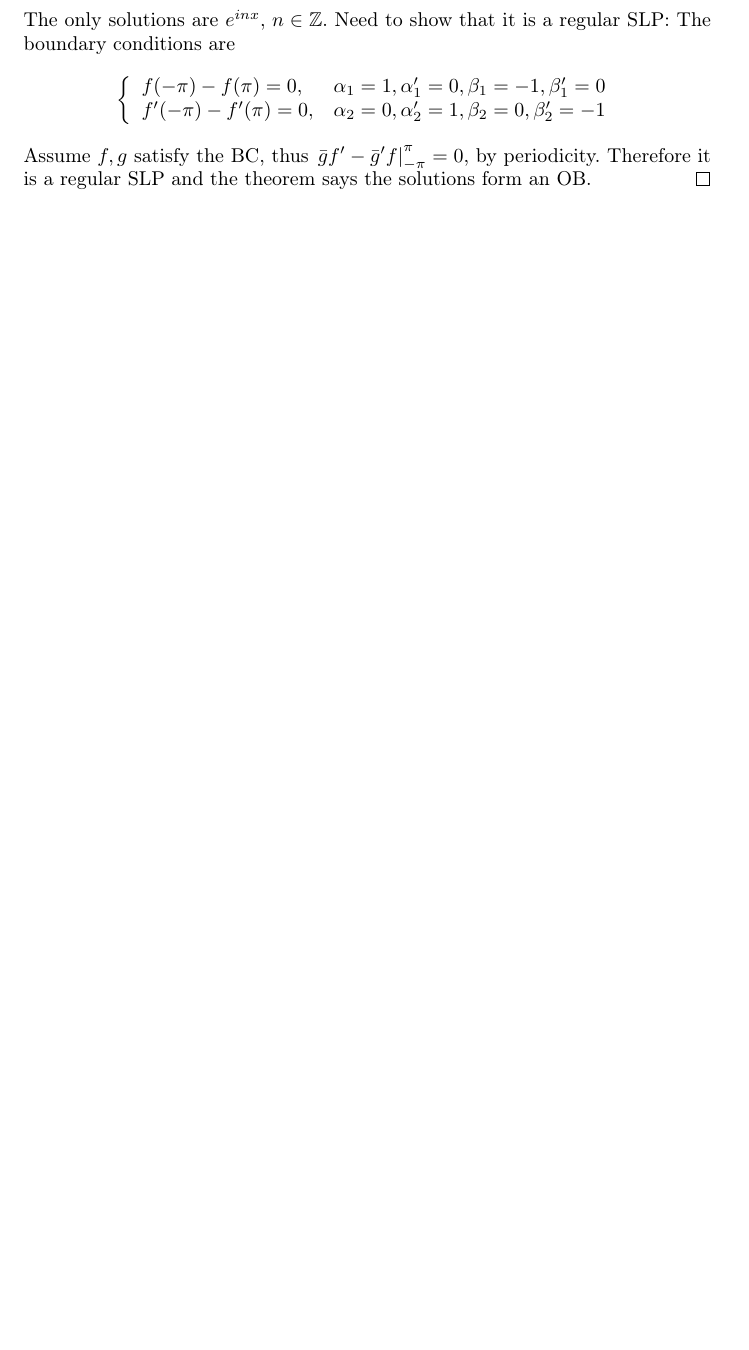
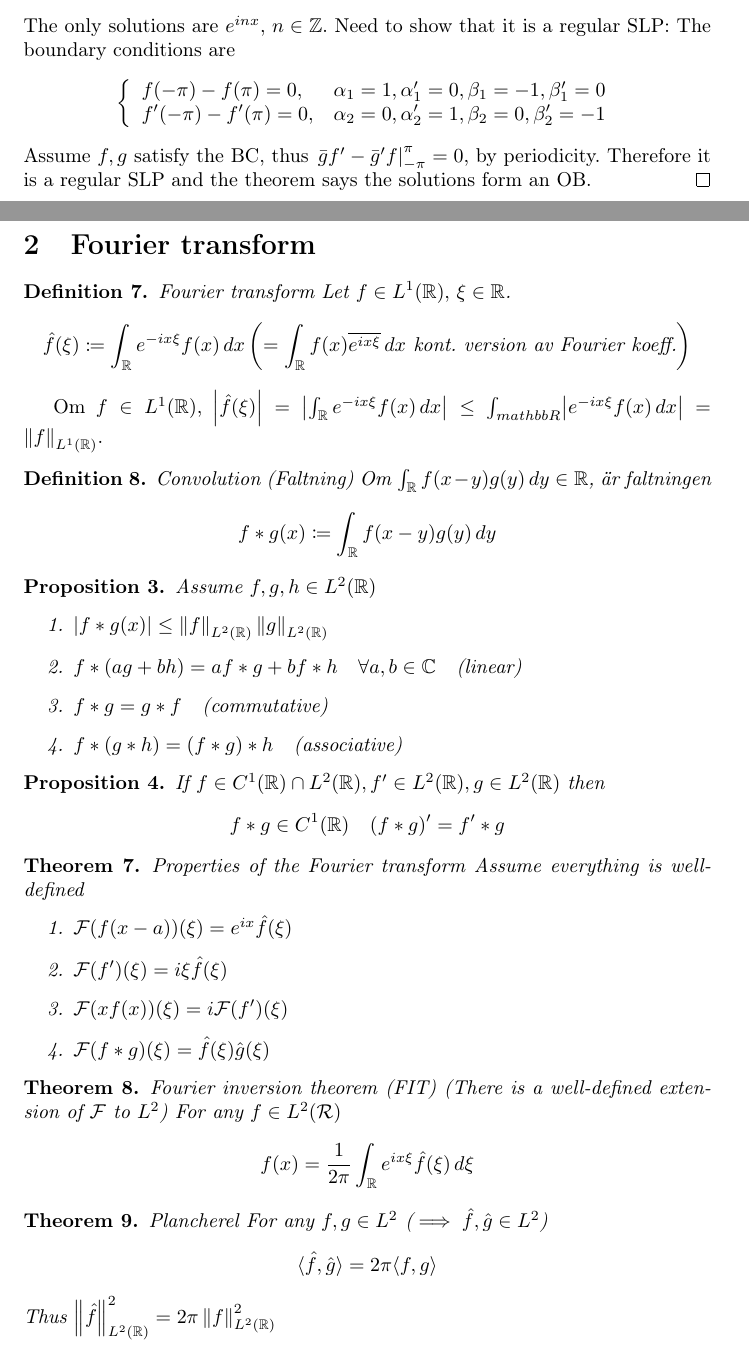
Before and after one commit to axelf4/matlab, a LaTeX document (mve030/mve030.tex): part of page 6 of 6 before the commit and two parts of pages 5 and 6 of 7 after it, the two joined at a grey line, cut so that both start at the same text, the shorter picture padded with empty space. Compiled offline with pdfLaTeX.

Commit message:
Add text on fourier transform

```diff
--- a/mve030/mve030.tex
+++ b/mve030/mve030.tex
@@ -13,6 +13,13 @@
 \DeclarePairedDelimiter\abs{\lvert}{\rvert}
 \newcommand{\norm}[1]{\left\lVert#1\right\rVert}
 
+\makeatletter
+\let\oldabs\abs
+\def\abs{\@ifstar{\oldabs}{\oldabs*}}
+% \let\oldnorm\norm
+% \def\norm{\@ifstar{\oldnorm}{\oldnorm*}}
+\makeatother
+
 \title{MVE030: Fourier analysis}
 \author{Axel Forsman}
 
@@ -243,3 +250,54 @@ from PDE:s and separating variables.
 	Therefore it is a regular SLP and the theorem says the solutions form an OB.
 \end{proof}
 
+\section{Fourier transform}
+
+\begin{definition}{Fourier transform}
+	Let $f \in L^1(\mathbb R), \, \xi \in \mathbb R$.
+	$$ \hat f(\xi) \coloneqq \int_{\mathbb R} e^{-ix\xi} f(x) \, dx \left(= \int_{\mathbb R} f(x) \overline{e^{ix\xi}} \, dx  \text{ kont. version av Fourier koeff.}\right) $$
+\end{definition}
+
+Om $f \in L^1(\mathbb R)$, $\abs{\hat f(\xi)} = \abs{\int_{\mathbb R} e^{-ix\xi} f(x) \, dx} \le \int_{mathbb R} \abs{e^{-ix\xi} f(x) \, dx} = \norm f_{L^1(\mathbb R)}$.
+
+\begin{definition}{Convolution (Faltning)}
+	Om $\int_{\mathbb R} f(x - y) g(y) \, dy \in \mathbb R$, är faltningen
+	$$ f * g(x) \coloneqq \int_{\mathbb R} f(x - y) g(y) \, dy $$
+\end{definition}
+
+\begin{proposition}
+	Assume $f, g, h \in L^2(\mathbb R)$
+	\begin{enumerate}
+		\item $\abs{f * g(x)} \le \norm f_{L^2(\mathbb R)} \norm g_{L^2(\mathbb R)}$
+		\item $f * (ag + bh) = af * g + bf * h \quad \forall a, b \in \mathbb C \quad \text{(linear)}$
+		\item $f * g = g * f \quad \text{(commutative)}$
+		\item $f * (g * h) = (f * g) * h \quad \text{(associative)}$
+	\end{enumerate}
+\end{proposition}
+
+\begin{proposition}
+	If $f \in C^1(\mathbb R) \cap L^2(\mathbb R), f' \in L^2(\mathbb R), g \in L^2(\mathbb R)$ then
+	$$ f * g \in C^1(\mathbb R) \quad (f * g)' = f' * g $$
+\end{proposition}
+% TODO Proof mollification
+
+\begin{theorem}{Properties of the Fourier transform}
+	Assume everything is well-defined
+	\begin{enumerate}
+		\item $\mathcal F(f(x - a))(\xi) = e^{ix} \hat f(\xi)$
+		\item $\mathcal F(f')(\xi) = i\xi \hat f(\xi)$
+		\item $\mathcal F(x f(x))(\xi) = i \mathcal F(f')(\xi)$
+		\item $\mathcal F(f * g)(\xi) = \hat f(\xi) \hat g(\xi)$
+	\end{enumerate}
+\end{theorem}
+
+\begin{theorem}{Fourier inversion theorem (FIT)}
+	(There is a well-defined extension of $\mathcal F$ to $L^2$)
+	For any $f \in L^2(\mathcal R)$
+	$$ f(x) = \frac1{2\pi} \int_{\mathbb R} e^{ix\xi} \hat f(\xi) \, d\xi $$
+\end{theorem}
+
+\begin{theorem}{Plancherel}
+	For any $f, g \in L^2$ ($\implies \hat f, \hat g \in L^2$)
+	$$ \langle \hat f, \hat g \rangle = 2\pi \langle f, g \rangle $$
+	Thus $\norm{\hat f}_{L^2(\mathbb R)}^2 = 2\pi \norm f_{L^2(\mathbb R)}^2$
+\end{theorem}
```
Also changed, not shown: mve030/mve030.tex (57 more changed lines).
